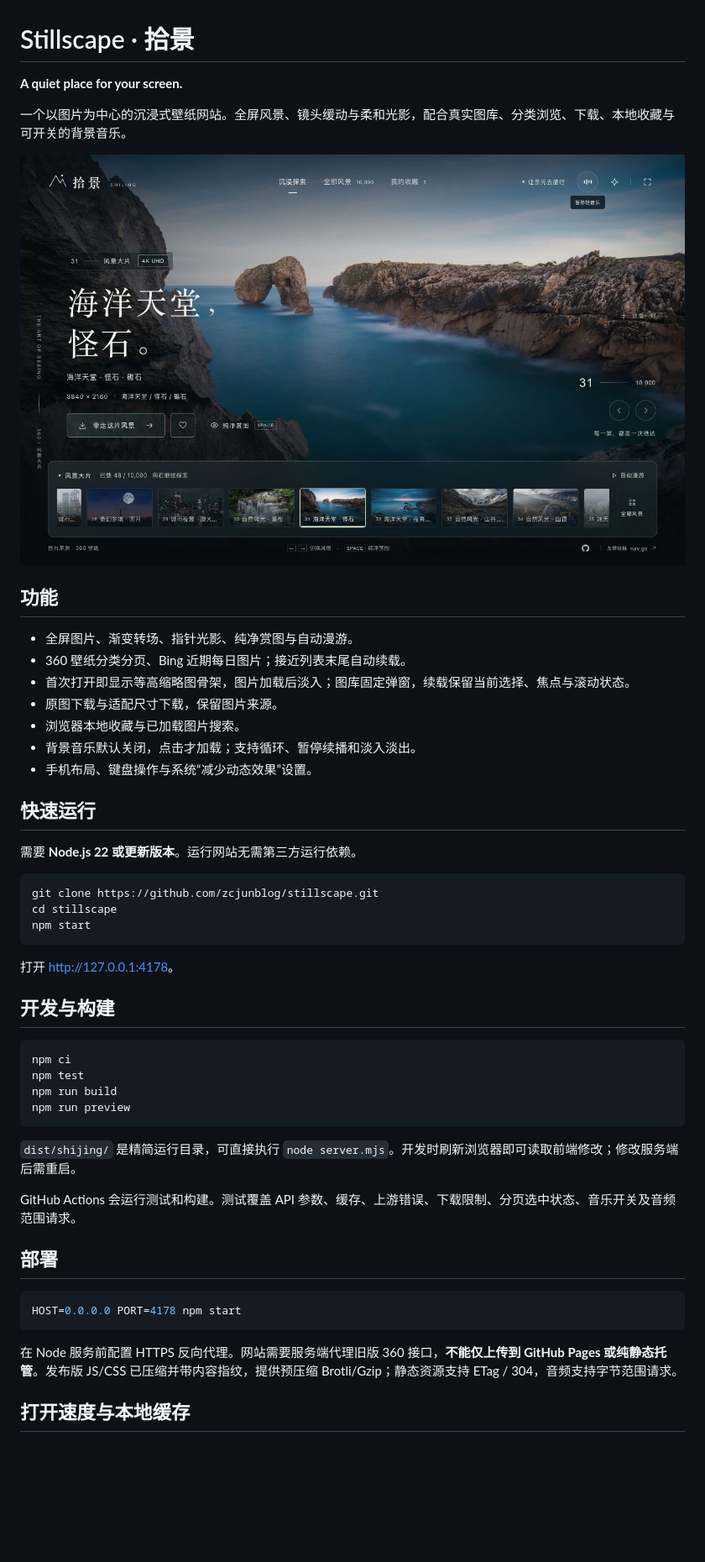
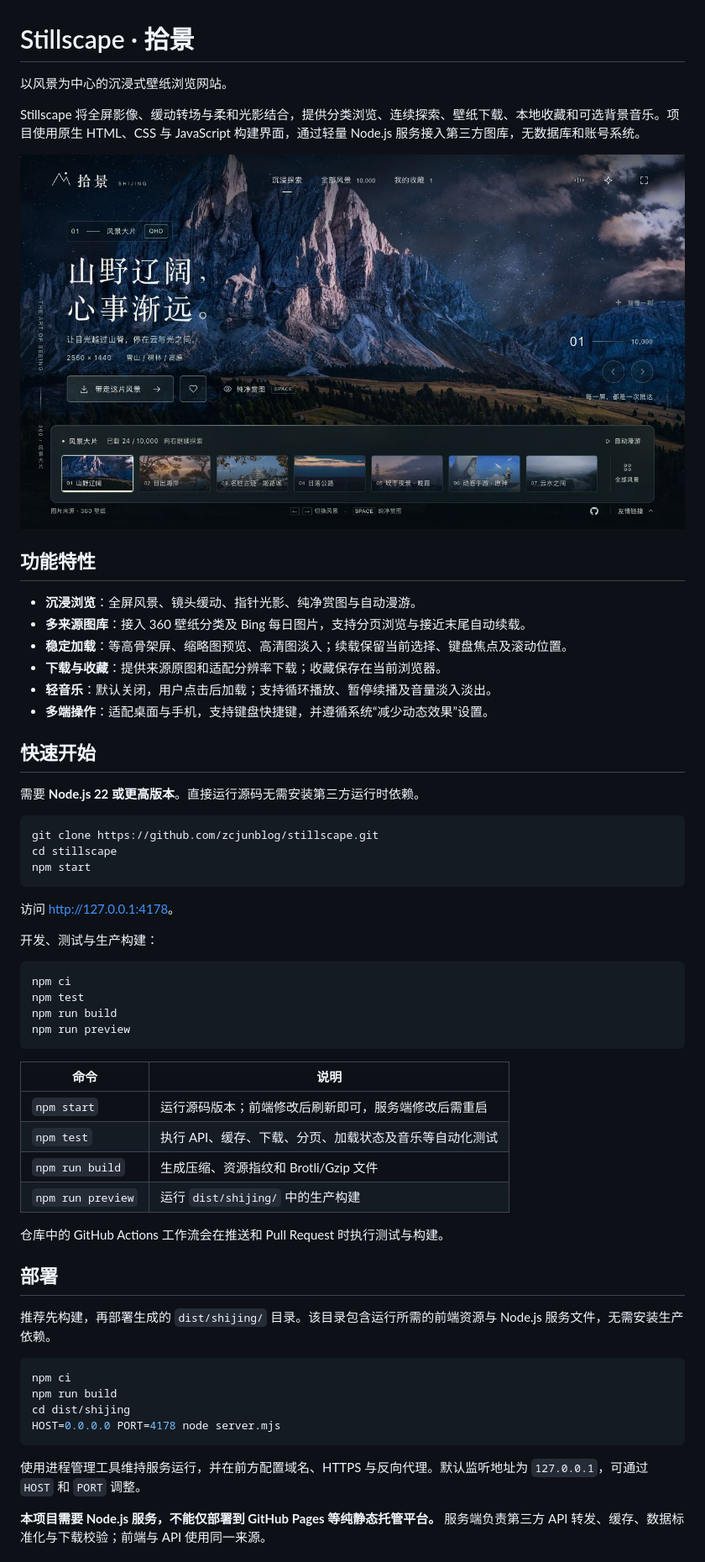
Before and after one commit to zcjunblog/stillscape, a Markdown page: README.md, the part around one of its changes. Shown at 84% size. GitHub-like rendering; pictures changed too: docs/preview.png; blank space fills up the shorter version.

Commit message:
docs: prepare public README and third-party notices

````diff
--- a/README.md
+++ b/README.md
@@ -1,24 +1,23 @@
 # Stillscape · 拾景
 
-**A quiet place for your screen.**
+以风景为中心的沉浸式壁纸浏览网站。
 
-一个以图片为中心的沉浸式壁纸网站。全屏风景、镜头缓动与柔和光影，配合真实图库、分类浏览、下载、本地收藏与可开关的背景音乐。
+Stillscape 将全屏影像、缓动转场与柔和光影结合，提供分类浏览、连续探索、壁纸下载、本地收藏和可选背景音乐。项目使用原生 HTML、CSS 与 JavaScript 构建界面，通过轻量 Node.js 服务接入第三方图库，无数据库和账号系统。
 
 ![Stillscape 预览](docs/preview.png)
 
-## 功能
+## 功能特性
 
-- 全屏图片、渐变转场、指针光影、纯净赏图与自动漫游。
-- 360 壁纸分类分页、Bing 近期每日图片；接近列表末尾自动续载。
-- 首次打开即显示等高缩略图骨架，图片加载后淡入；图库固定弹窗，续载保留当前选择、焦点与滚动状态。
-- 原图下载与适配尺寸下载，保留图片来源。
-- 浏览器本地收藏与已加载图片搜索。
-- 背景音乐默认关闭，点击才加载；支持循环、暂停续播和淡入淡出。
-- 手机布局、键盘操作与系统“减少动态效果”设置。
+- **沉浸浏览**：全屏风景、镜头缓动、指针光影、纯净赏图与自动漫游。
+- **多来源图库**：接入 360 壁纸分类及 Bing 每日图片，支持分页浏览与接近末尾自动续载。
+- **稳定加载**：等高骨架屏、缩略图预览、高清图淡入；续载保留当前选择、键盘焦点及滚动位置。
+- **下载与收藏**：提供来源原图和适配分辨率下载；收藏保存在当前浏览器。
+- **轻音乐**：默认关闭，用户点击后加载；支持循环播放、暂停续播及音量淡入淡出。
+- **多端操作**：适配桌面与手机，支持键盘快捷键，并遵循系统“减少动态效果”设置。
 
-## 快速运行
+## 快速开始
 
-需要 **Node.js 22 或更新版本**。运行网站无需第三方运行依赖。
+需要 **Node.js 22 或更高版本**。直接运行源码无需安装第三方运行时依赖。
 
 ```sh
 git clone https://github.com/zcjunblog/stillscape.git
@@ -26,9 +25,9 @@ cd stillscape
 npm start
 ```
 
-打开 [http://127.0.0.1:4178](http://127.0.0.1:4178)。
+访问 [http://127.0.0.1:4178](http://127.0.0.1:4178)。
 
-## 开发与构建
+开发、测试与生产构建：
 
 ```sh
 npm ci
@@ -37,17 +36,27 @@ npm run build
 npm run preview
 ```
 
-`dist/shijing/` 是精简运行目录，可直接执行 `node server.mjs`。开发时刷新浏览器即可读取前端修改；修改服务端后需重启。
+| 命令 | 说明 |
+| --- | --- |
+| `npm start` | 运行源码版本；前端修改后刷新即可，服务端修改后需重启 |
+| `npm test` | 执行 API、缓存、下载、分页、加载状态及音乐等自动化测试 |
+| `npm run build` | 生成压缩、资源指纹和 Brotli/Gzip 文件 |
+| `npm run preview` | 运行 `dist/shijing/` 中的生产构建 |
 
-GitHub Actions 会运行测试和构建。测试覆盖 API 参数、缓存、上游错误、下载限制、分页选中状态、音乐开关及音频范围请求。
+仓库中的 GitHub Actions 工作流会在推送和 Pull Request 时执行测试与构建。
 
 ## 部署
 
+推荐先构建，再部署生成的 `dist/shijing/` 目录。该目录包含运行所需的前端资源与 Node.js 服务文件，无需安装生产依赖。
+
 ```sh
-HOST=0.0.0.0 PORT=4178 npm start
+npm ci
+npm run build
+cd dist/shijing
+HOST=0.0.0.0 PORT=4178 node server.mjs
 ```
 
-在 Node 服务前配置 HTTPS 反向代理。网站需要服务端代理旧版 360 接口，**不能仅上传到 GitHub Pages 或纯静态托管**。发布版 JS/CSS 已压缩并带内容指纹，提供预压缩 Brotli/Gzip；静态资源支持 ETag / 304，音频支持字节范围请求。
+使用进程管理工具维持服务运行，并在前方配置域名、HTTPS 与反向代理。默认监听地址为 `127.0.0.1`，可通过 `HOST` 和 `PORT` 调整。
 
-## 打开速度与本地缓存
+**本项目需要 Node.js 服务，不能仅部署到 GitHub Pages 等纯静态托管平台。** 服务端负责第三方 API 转发、缓存、数据标准化与下载校验；前端与 API 使用同一来源。
 
````
Also changed, not shown: other parts of README.md (+65 -23 lines), THIRD_PARTY.md (+35 -13 lines).
